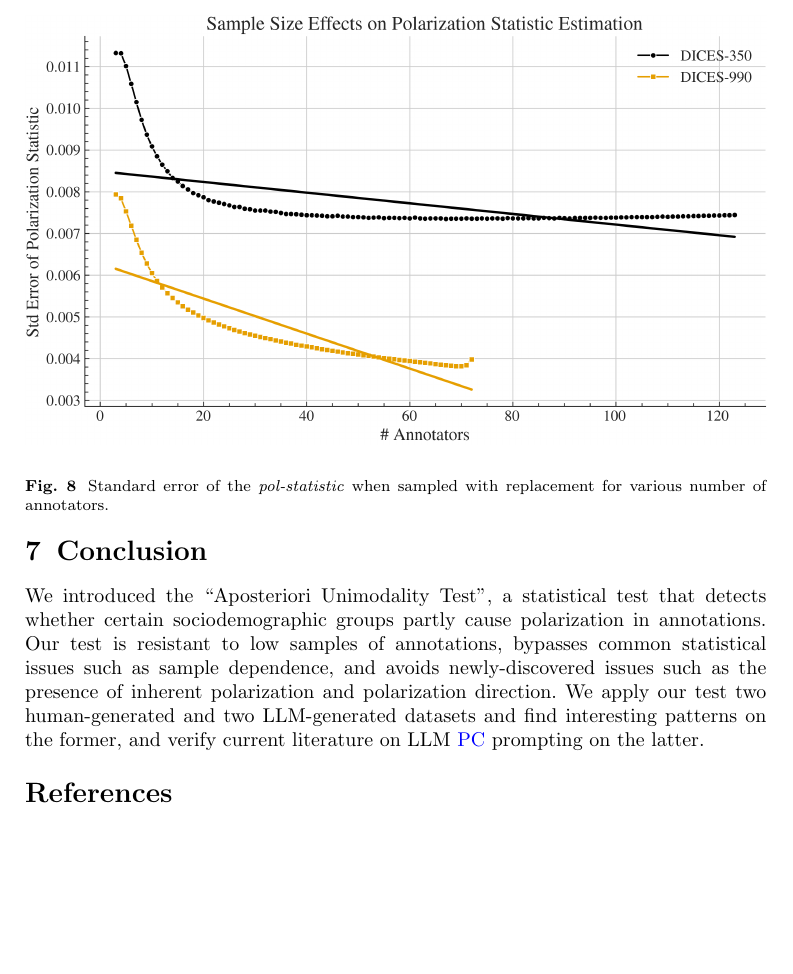
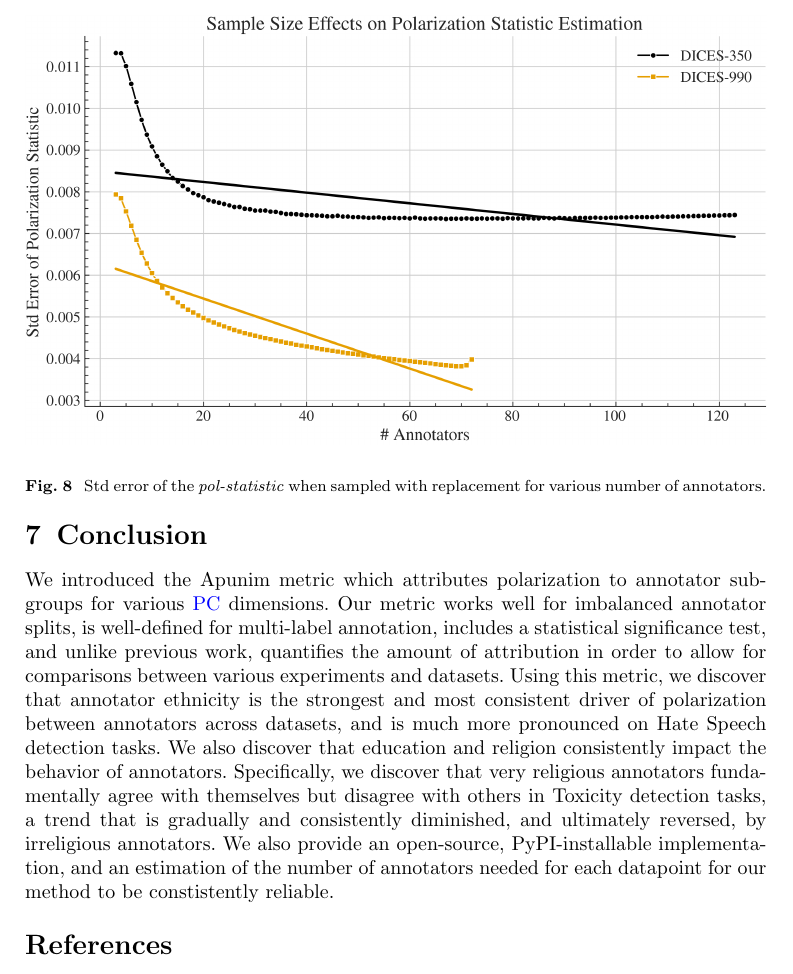
Before and after one commit to dimits-ts/aposteriori-unimodality, a LaTeX paper (manuscript/main.tex): part of page 18 of 21, cut so that both start at the same text, the shorter picture padded with empty space. Compiled offline with pdfLaTeX; a missing bibliography style is replaced by a similar one.

Commit message:
rewrite conclusion

```diff
--- a/manuscript/main.tex
+++ b/manuscript/main.tex
@@ -621,7 +621,7 @@ Figure~\ref{fig:ordinal} shows the trend lines for each ordinal \ac{pc} attribut
 
 \begin{figure}[ht]
 	\includegraphics[width=\columnwidth]{ndfu_std_error_sample_size.png}
-	\caption{Standard error of the \textit{pol-statistic} when sampled with replacement for various number of annotators.}
+	\caption{Std error of the \textit{pol-statistic} when sampled with replacement for various number of annotators.}
 	\label{fig:std_error}
 \end{figure}
 
@@ -634,7 +634,7 @@ Figure~\ref{fig:std_error} demonstrates the effect of the number of annotators o
 
 \section{Conclusion}
 
-We introduced the ``Aposteriori Unimodality Test'', a statistical test that detects whether certain sociodemographic groups partly cause polarization in annotations. Our test is resistant to low samples of annotations, bypasses common statistical issues such as sample dependence, and avoids newly-discovered issues such as the presence of inherent polarization and polarization direction. We apply our test two human-generated and two LLM-generated datasets and find interesting patterns on the former, and verify current literature on LLM \ac{pc} prompting on the latter.
+We introduced the Apunim metric which attributes polarization to annotator subgroups for various \ac{pc} dimensions. Our metric works well for imbalanced annotator splits, is well-defined for multi-label annotation, includes a statistical significance test, and unlike previous work, quantifies the amount of attribution in order to allow for comparisons between various experiments and datasets. Using this metric, we discover that annotator ethnicity is the strongest and most consistent driver of polarization between annotators across datasets, and is much more pronounced on Hate Speech detection tasks. We also discover that education and religion consistently impact the behavior of annotators. Specifically, we discover that very religious annotators fundamentally agree with themselves but disagree with others in Toxicity detection tasks, a trend that is gradually and consistently diminished, and ultimately reversed, by irreligious annotators. We also provide an open-source, PyPI-installable implementation, and an estimation of the number of annotators needed for each datapoint for our method to be constistently reliable.
 
 \bibliography{refs}
 
```
